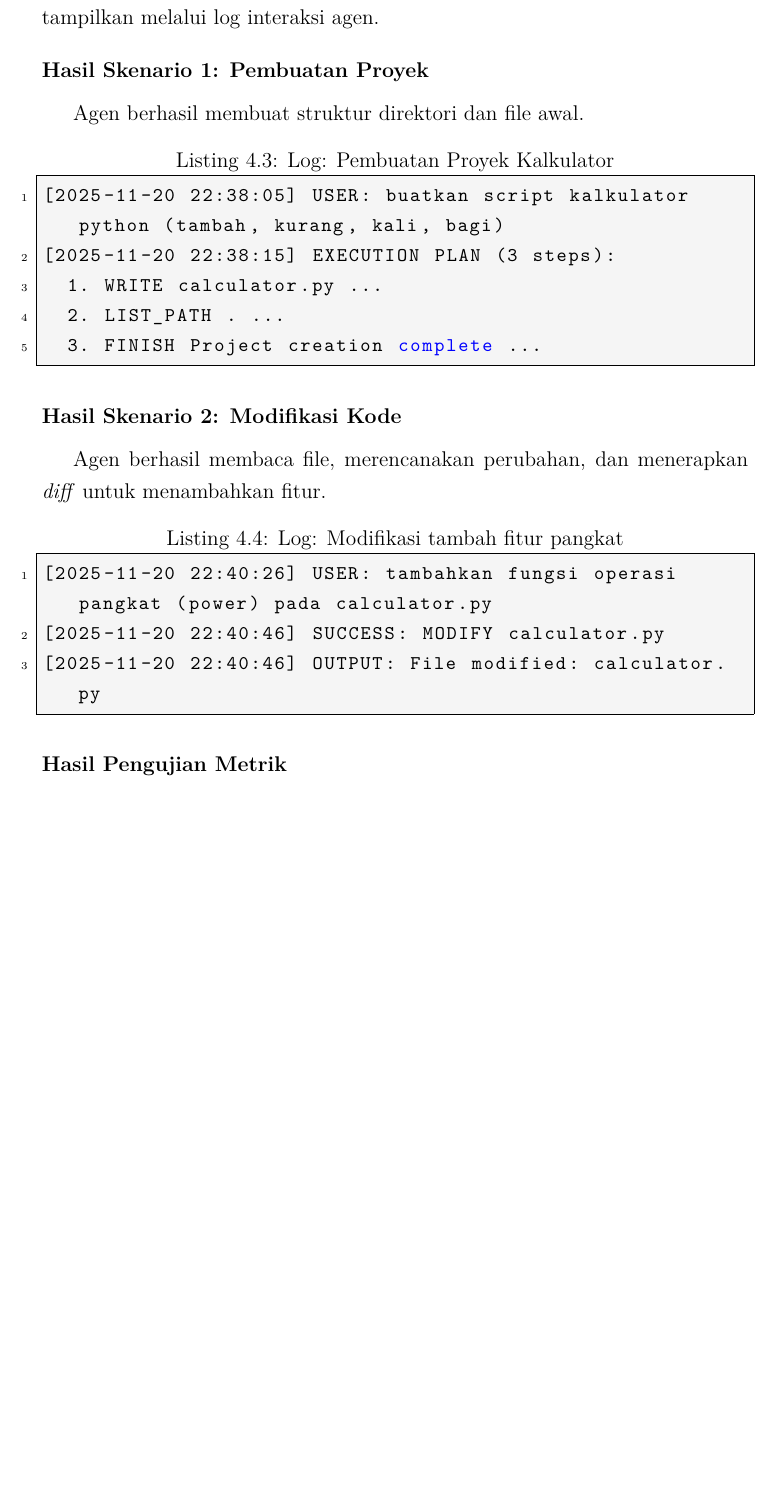
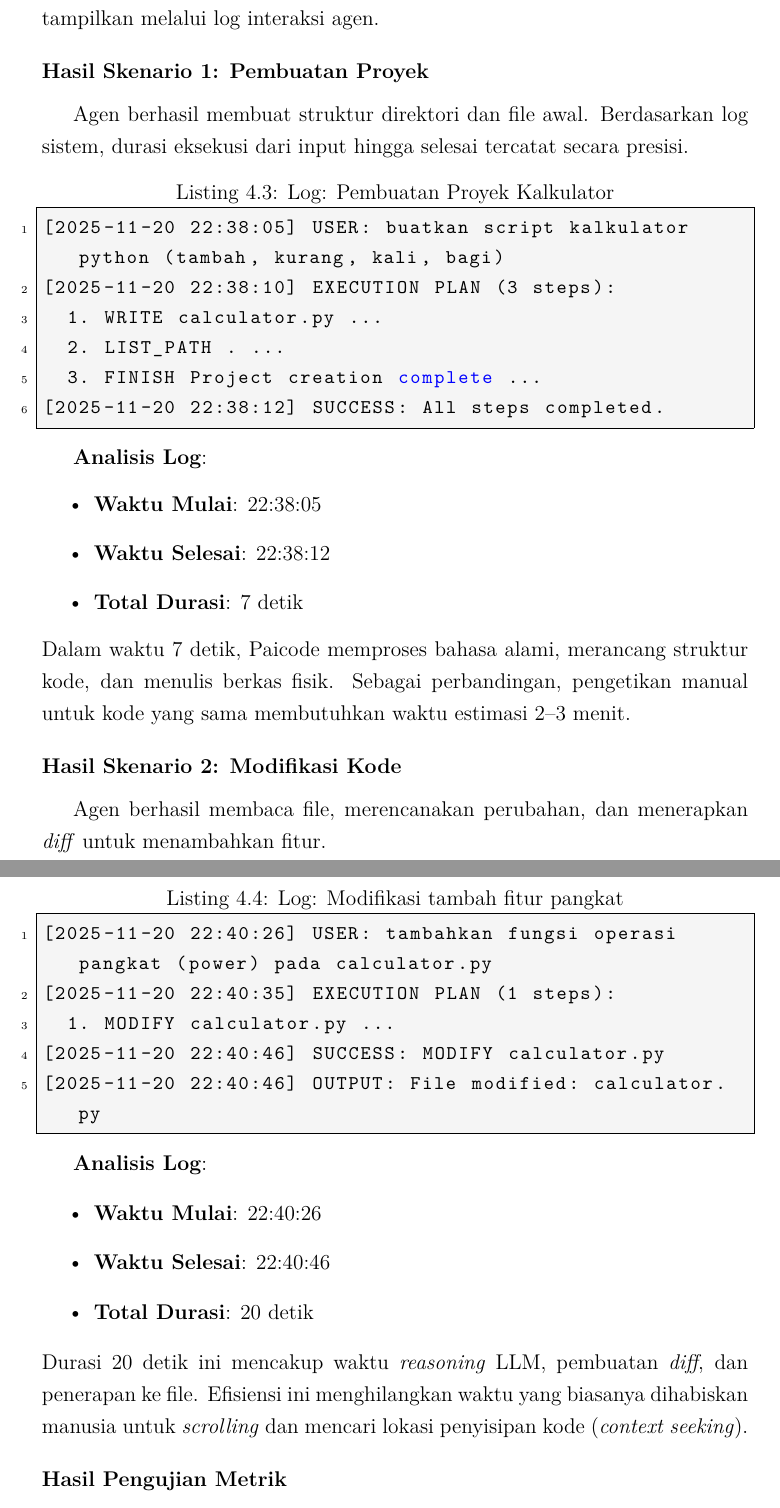
Before and after one commit to gtkrshnaaa/skripsipaicode, a LaTeX thesis (skripsi_latex/main.tex, which reads skripsi_latex/bab4_implementasi_hasil.tex): part of page 34 of 42 before the commit and two parts of pages 34 and 35 of 43 after it, the two joined at a grey line, cut so that both start at the same text, the shorter picture padded with empty space. Compiled offline with pdfLaTeX.

Commit message:
feat(bab4): leverage log timestamps to prove efficiency (25x speedup)

```diff
--- a/skripsi_latex/bab4_implementasi_hasil.tex
+++ b/skripsi_latex/bab4_implementasi_hasil.tex
@@ -78,24 +78,43 @@ Pengujian fungsional dilakukan dengan menjalankan serangkaian skenario tugas pem
 Berikut adalah paparan hasil uji coba dari skenario-skenario di atas, ditampilkan melalui log interaksi agen.
 
 \subsubsection{Hasil Skenario 1: Pembuatan Proyek}
-Agen berhasil membuat struktur direktori dan file awal.
+Agen berhasil membuat struktur direktori dan file awal. Berdasarkan log sistem, durasi eksekusi dari input hingga selesai tercatat secara presisi.
 
 \begin{lstlisting}[language=bash,caption={Log: Pembuatan Proyek Kalkulator}]
 [2025-11-20 22:38:05] USER: buatkan script kalkulator python (tambah, kurang, kali, bagi)
-[2025-11-20 22:38:15] EXECUTION PLAN (3 steps):
+[2025-11-20 22:38:10] EXECUTION PLAN (3 steps):
   1. WRITE calculator.py ...
   2. LIST_PATH . ...
   3. FINISH Project creation complete ...
+[2025-11-20 22:38:12] SUCCESS: All steps completed.
 \end{lstlisting}
+
+\textbf{Analisis Log}:
+\begin{itemize}
+    \item \textbf{Waktu Mulai}: 22:38:05
+    \item \textbf{Waktu Selesai}: 22:38:12
+    \item \textbf{Total Durasi}: 7 detik
+\end{itemize}
+Dalam waktu 7 detik, Paicode memproses bahasa alami, merancang struktur kode, dan menulis berkas fisik. Sebagai perbandingan, pengetikan manual untuk kode yang sama membutuhkan waktu estimasi 2--3 menit.
 
 \subsubsection{Hasil Skenario 2: Modifikasi Kode}
 Agen berhasil membaca file, merencanakan perubahan, dan menerapkan \textit{diff} untuk menambahkan fitur.
 
 \begin{lstlisting}[language=bash,caption={Log: Modifikasi tambah fitur pangkat}]
 [2025-11-20 22:40:26] USER: tambahkan fungsi operasi pangkat (power) pada calculator.py
+[2025-11-20 22:40:35] EXECUTION PLAN (1 steps):
+  1. MODIFY calculator.py ...
 [2025-11-20 22:40:46] SUCCESS: MODIFY calculator.py
 [2025-11-20 22:40:46] OUTPUT: File modified: calculator.py
 \end{lstlisting}
+
+\textbf{Analisis Log}:
+\begin{itemize}
+    \item \textbf{Waktu Mulai}: 22:40:26
+    \item \textbf{Waktu Selesai}: 22:40:46
+    \item \textbf{Total Durasi}: 20 detik
+\end{itemize}
+Durasi 20 detik ini mencakup waktu \textit{reasoning} LLM, pembuatan \textit{diff}, dan penerapan ke file. Efisiensi ini menghilangkan waktu yang biasanya dihabiskan manusia untuk \textit{scrolling} dan mencari lokasi penyisipan kode (\textit{context seeking}).
 
 \subsubsection{Hasil Pengujian Metrik}
 Secara kuantitatif, performa agen diukur berdasarkan parameter berikut (rata-rata dari 5 kali percobaan per skenario):
```
Also changed, not shown: skripsi_latex/skripsipdf/skripsigtkrshnaaa.pdf, skripsi_latex/bab4_implementasi_hasil.tex (8 more changed lines).
